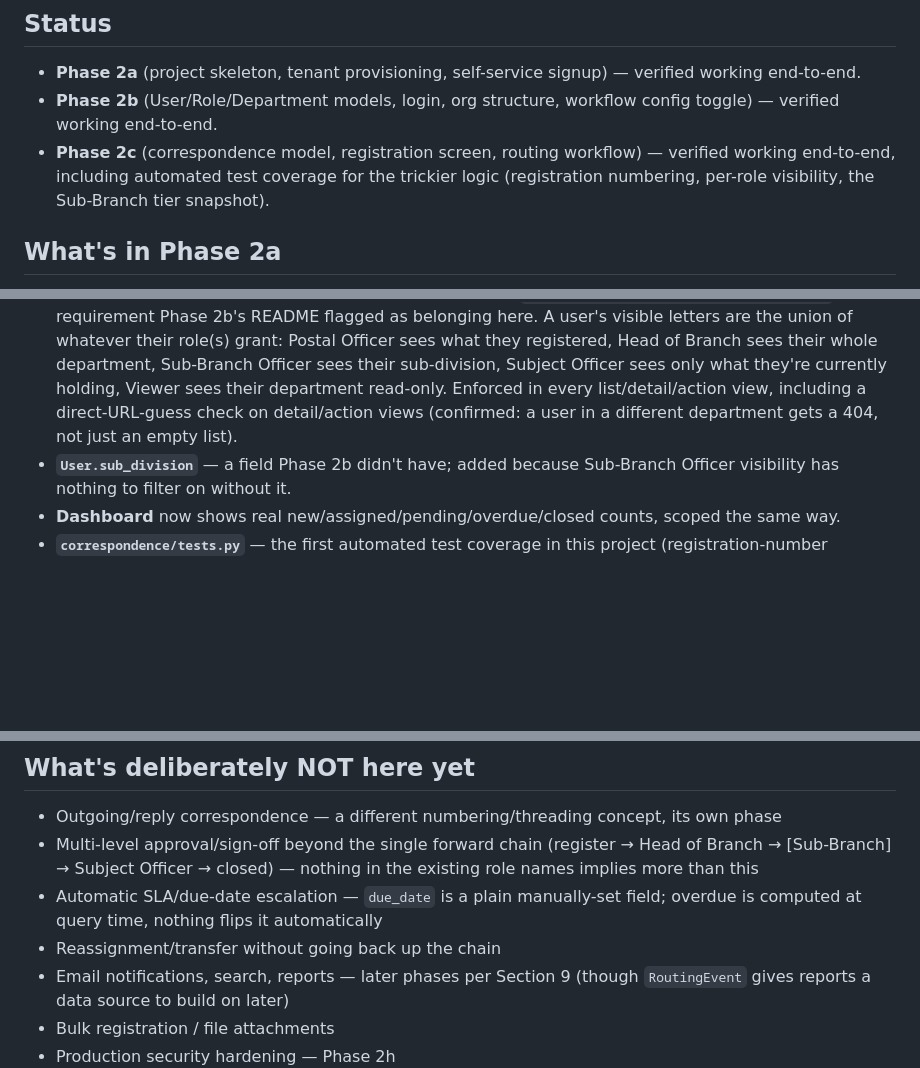
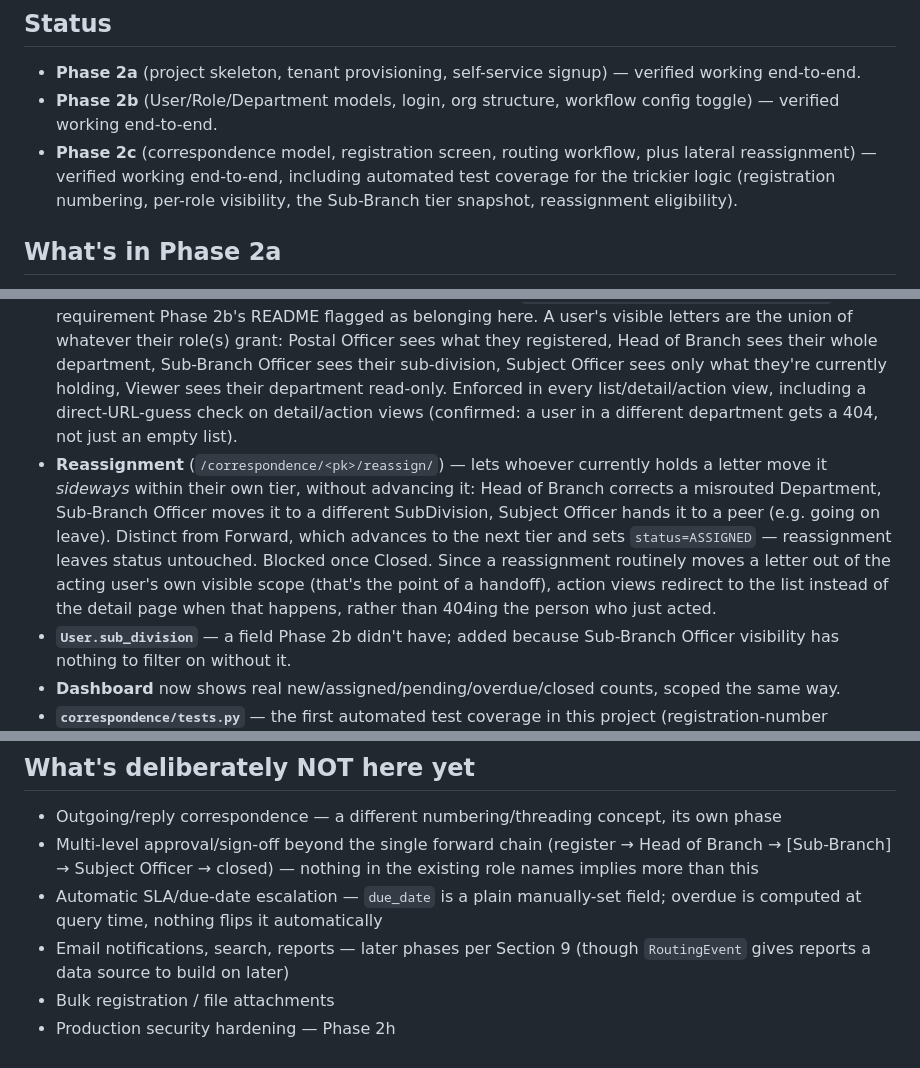
Before and after one commit to deenishcodes/WPITRDAMailManagementSystem, a Markdown page: README.md, 3 parts joined by grey strips. Rendered like a GitHub page; blank space fills up the shorter version.

Commit message:
Document reassignment in README

```diff
--- a/README.md
+++ b/README.md
@@ -4,7 +4,7 @@
 
 - **Phase 2a** (project skeleton, tenant provisioning, self-service signup) — verified working end-to-end.
 - **Phase 2b** (User/Role/Department models, login, org structure, workflow config toggle) — verified working end-to-end.
-- **Phase 2c** (correspondence model, registration screen, routing workflow) — verified working end-to-end, including automated test coverage for the trickier logic (registration numbering, per-role visibility, the Sub-Branch tier snapshot).
+- **Phase 2c** (correspondence model, registration screen, routing workflow, plus lateral reassignment) — verified working end-to-end, including automated test coverage for the trickier logic (registration numbering, per-role visibility, the Sub-Branch tier snapshot, reassignment eligibility).
 
 ## What's in Phase 2a
 
@@ -28,6 +28,7 @@ No formal spec document exists for the correspondence workflow itself — this w
 - **Registration screen** at `/correspondence/register/` — Postal Officer only.
 - **Routing workflow**: Postal Officer registers → Head of Branch forwards (to a Sub-Branch, if the tenant's Sub-Branch tier toggle is on, otherwise straight to a Subject Officer) → Sub-Branch Officer (if reached) forwards to a Subject Officer → Subject Officer marks pending or closes. Each `RoutingEvent` that involves a Head-of-Branch forward snapshots whether the tier was on *at that moment*, so a letter already in flight keeps following the rule that was active when it got there, even if the tenant flips the toggle afterwards — verified directly against the toggle mid-workflow.
 - **Department/division/sub-division-scoped visibility** (`Correspondence.objects.visible_to(user)`) — the requirement Phase 2b's README flagged as belonging here. A user's visible letters are the union of whatever their role(s) grant: Postal Officer sees what they registered, Head of Branch sees their whole department, Sub-Branch Officer sees their sub-division, Subject Officer sees only what they're currently holding, Viewer sees their department read-only. Enforced in every list/detail/action view, including a direct-URL-guess check on detail/action views (confirmed: a user in a different department gets a 404, not just an empty list).
+- **Reassignment** (`/correspondence/<pk>/reassign/`) — lets whoever currently holds a letter move it *sideways* within their own tier, without advancing it: Head of Branch corrects a misrouted Department, Sub-Branch Officer moves it to a different SubDivision, Subject Officer hands it to a peer (e.g. going on leave). Distinct from Forward, which advances to the next tier and sets `status=ASSIGNED` — reassignment leaves status untouched. Blocked once Closed. Since a reassignment routinely moves a letter out of the acting user's own visible scope (that's the point of a handoff), action views redirect to the list instead of the detail page when that happens, rather than 404ing the person who just acted.
 - **`User.sub_division`** — a field Phase 2b didn't have; added because Sub-Branch Officer visibility has nothing to filter on without it.
 - **Dashboard** now shows real new/assigned/pending/overdue/closed counts, scoped the same way.
 - **`correspondence/tests.py`** — the first automated test coverage in this project (registration-number sequencing, visibility per role, tier-snapshot immutability). Everything before this was validated purely by hand against live docker-compose Postgres; this phase's concurrency and business-rule logic was judged trickier than what eyeballing alone reliably catches.
@@ -94,7 +95,6 @@ docker compose exec web python manage.py test correspondence
 - Outgoing/reply correspondence — a different numbering/threading concept, its own phase
 - Multi-level approval/sign-off beyond the single forward chain (register → Head of Branch → [Sub-Branch] → Subject Officer → closed) — nothing in the existing role names implies more than this
 - Automatic SLA/due-date escalation — `due_date` is a plain manually-set field; overdue is computed at query time, nothing flips it automatically
-- Reassignment/transfer without going back up the chain
 - Email notifications, search, reports — later phases per Section 9 (though `RoutingEvent` gives reports a data source to build on later)
 - Bulk registration / file attachments
 - Production security hardening — Phase 2h
```
